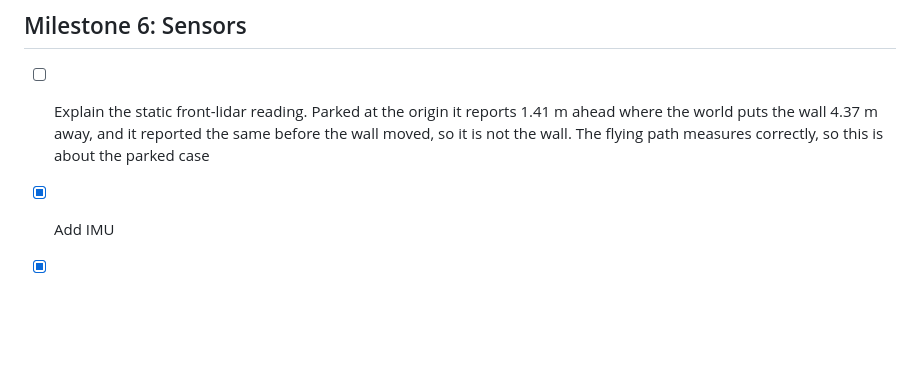
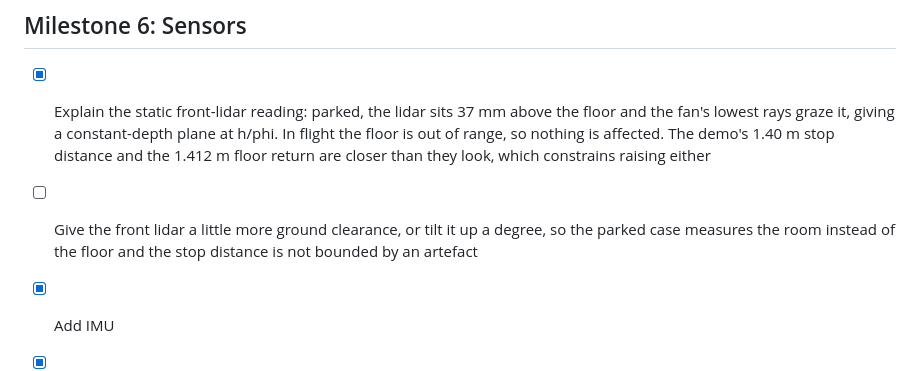
Before and after one commit to phageweb/dron, a Markdown page: workflow/backlog.md, the part around the change. Rendered like a GitHub page; blank space fills up the shorter version.

```diff
--- a/workflow/backlog.md
+++ b/workflow/backlog.md
@@ -57,10 +57,14 @@
 
 ## Milestone 6: Sensors
 
-- [ ] Explain the static front-lidar reading. Parked at the origin it reports
-      1.41 m ahead where the world puts the wall 4.37 m away, and it reported the
-      same before the wall moved, so it is not the wall. The flying path measures
-      correctly, so this is about the parked case
+- [x] Explain the static front-lidar reading: parked, the lidar sits 37 mm above
+      the floor and the fan's lowest rays graze it, giving a constant-depth plane
+      at h/phi. In flight the floor is out of range, so nothing is affected. The
+      demo's 1.40 m stop distance and the 1.412 m floor return are closer than
+      they look, which constrains raising either
+- [ ] Give the front lidar a little more ground clearance, or tilt it up a
+      degree, so the parked case measures the room instead of the floor and the
+      stop distance is not bounded by an artefact
 
 
 - [x] Add IMU
```
Also changed, not shown: workflow/log.md (+6 -0 lines), workflow/troubleshooting.md (+33 -17 lines).
